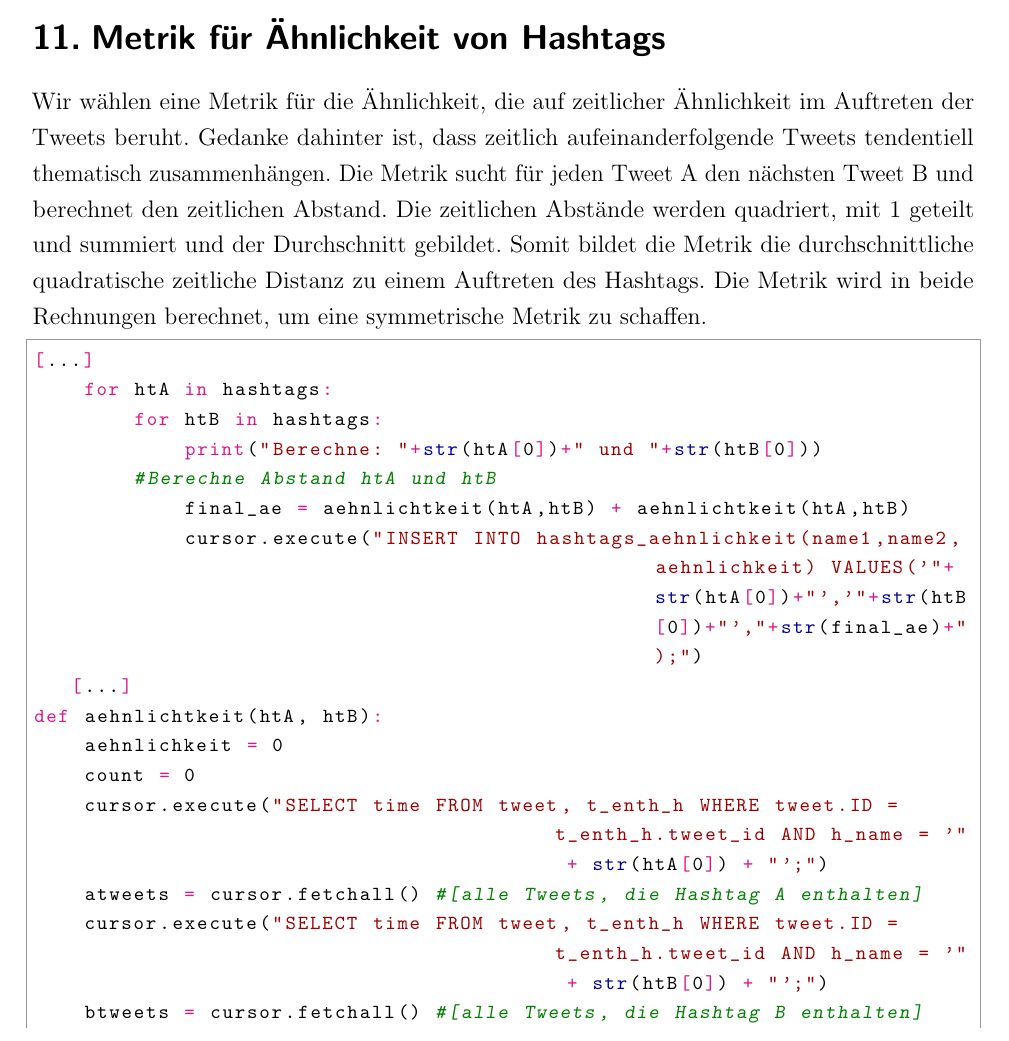
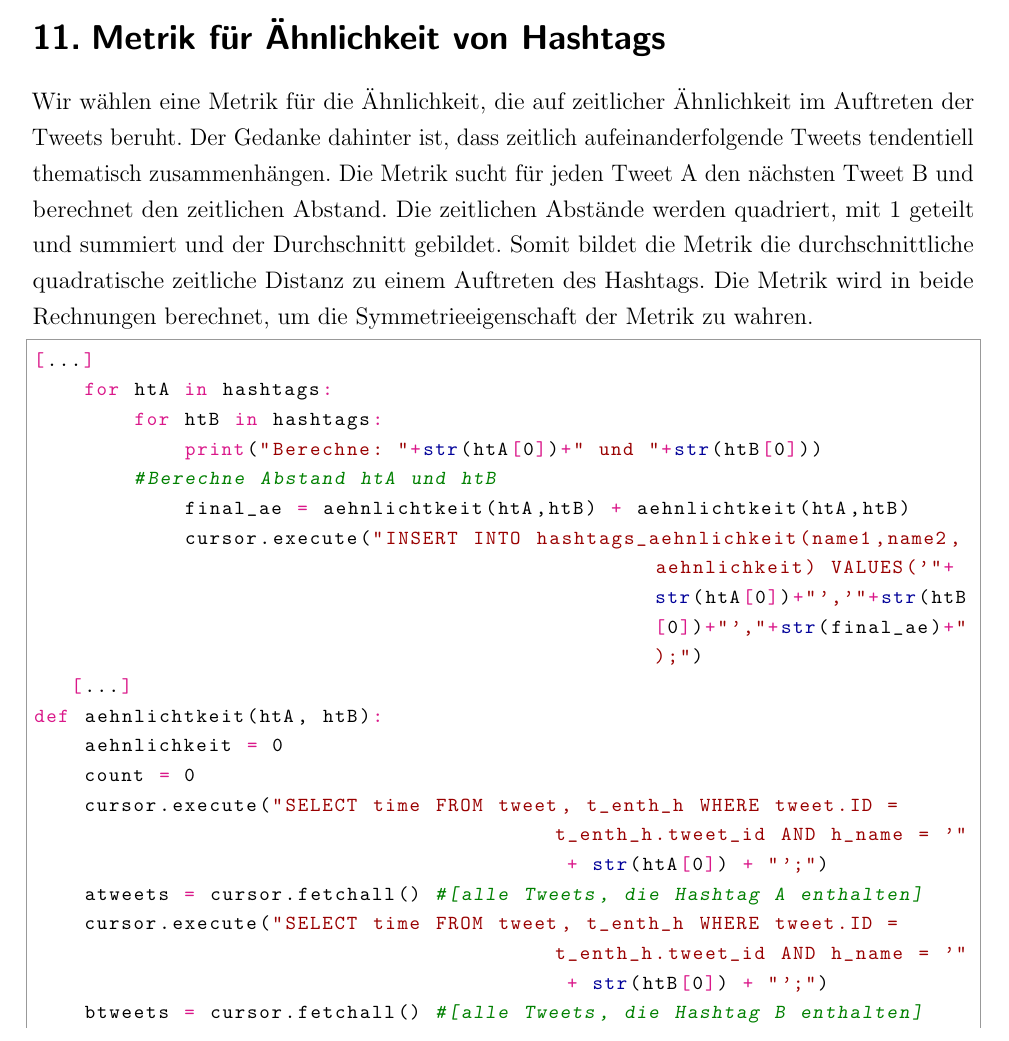
Before and after one commit to felixbinder/FU_DBS_Projekt, a LaTeX document (Dokumentation.tex): part of page 6 of 10, cut so that both start at the same text. Compiled offline with pdfLaTeX; an older LaTeX class or package is replaced by its successor.

Commit message:
Add files via upload

```diff
--- a/Dokumentation.tex
+++ b/Dokumentation.tex
@@ -217,7 +219,7 @@ Der Code dafür war:
 Wir haben einen Apache2-Server unter Ubuntu aufgesetzt. Dazu nutzten wir \begin{sffamily}sudo apt-get install apache2\end{sffamily}. Der Server wird mit \begin{sffamily}sudo service apache2 start\end{sffamily} gestartet. Die Konfiguration haben wir unseren Bedürfnissen angepasst.
 
 \subsection{Metrik für Ähnlichkeit von Hashtags}
-Wir wählen eine Metrik für die Ähnlichkeit, die auf zeitlicher Ähnlichkeit im Auftreten der Tweets beruht. Gedanke dahinter ist, dass zeitlich aufeinanderfolgende Tweets tendentiell thematisch zusammenhängen. Die Metrik sucht für jeden Tweet A den nächsten Tweet B und berechnet den zeitlichen Abstand. Die zeitlichen Abstände werden quadriert, mit 1 geteilt und summiert und der Durchschnitt gebildet. Somit bildet die Metrik die durchschnittliche quadratische zeitliche Distanz zu einem Auftreten des Hashtags. Die Metrik wird in beide Rechnungen berechnet, um eine symmetrische Metrik zu schaffen.
+Wir wählen eine Metrik für die Ähnlichkeit, die auf zeitlicher Ähnlichkeit im Auftreten der Tweets beruht. Der Gedanke dahinter ist, dass zeitlich aufeinanderfolgende Tweets tendentiell thematisch zusammenhängen. Die Metrik sucht für jeden Tweet A den nächsten Tweet B und berechnet den zeitlichen Abstand. Die zeitlichen Abstände werden quadriert, mit 1 geteilt und summiert und der Durchschnitt gebildet. Somit bildet die Metrik die durchschnittliche quadratische zeitliche Distanz zu einem Auftreten des Hashtags. Die Metrik wird in beide Rechnungen berechnet, um die Symmetrieeigenschaft der Metrik zu wahren.
 \begin{python}
 [...]
     for htA in hashtags:
```
Also changed, not shown: Dokumentation.pdf, Dokumentation.tex (4 more changed lines).
